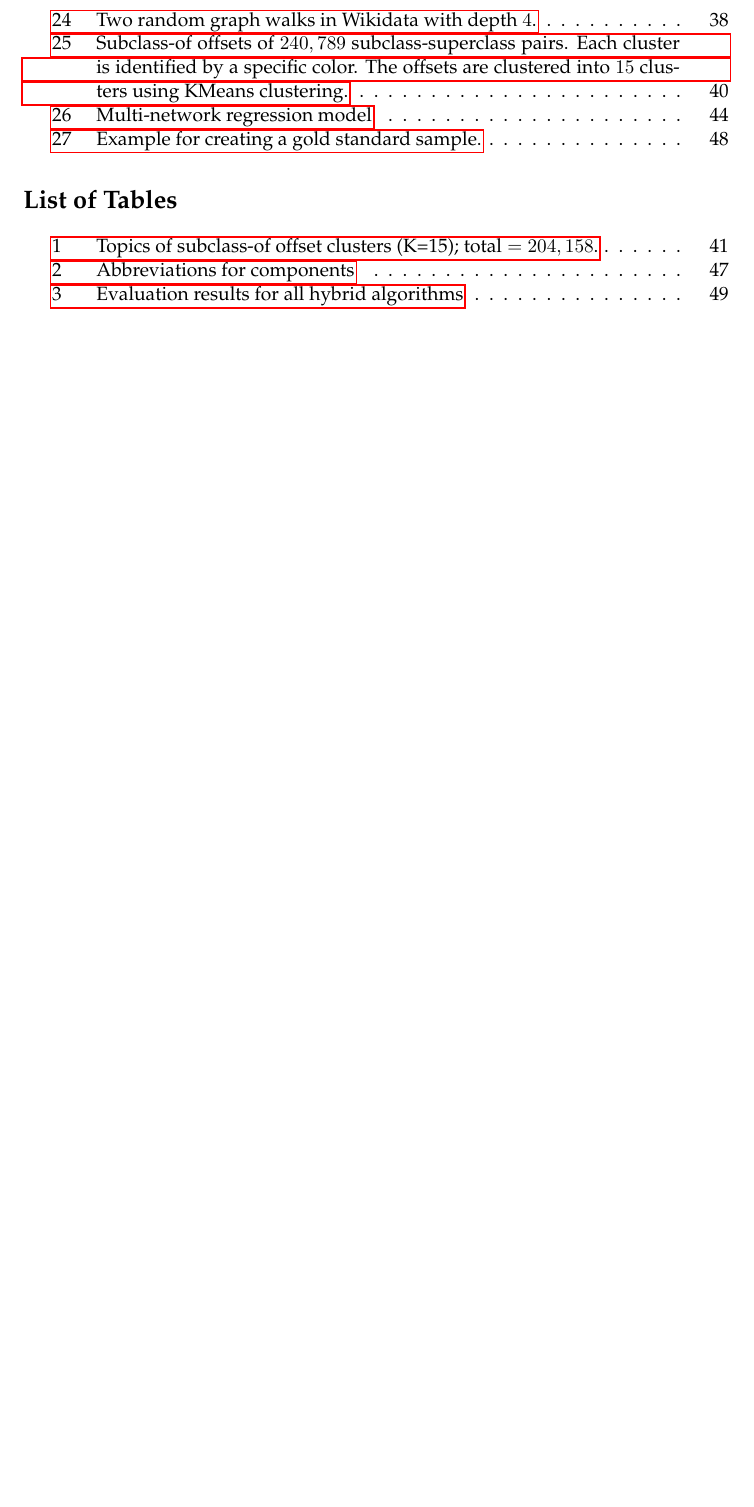
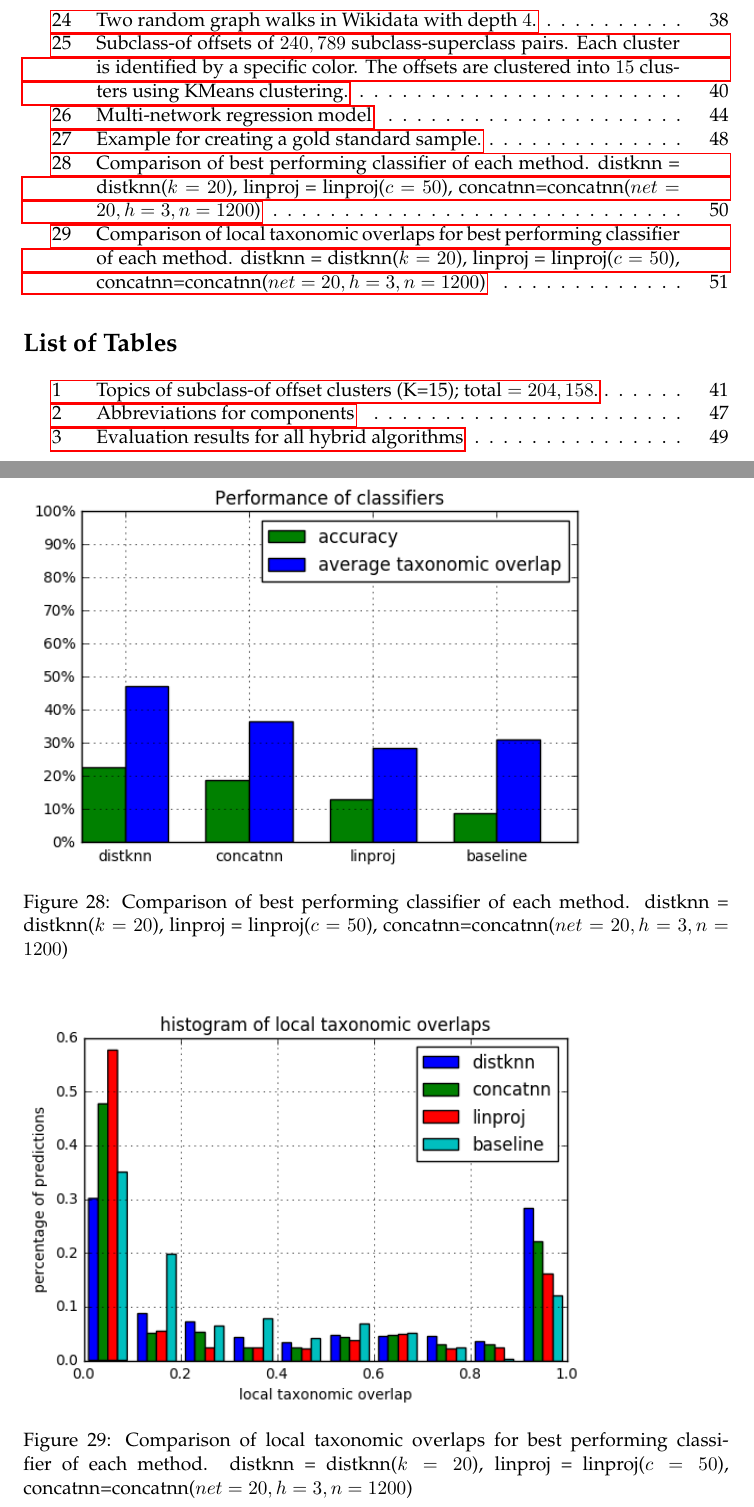
Before and after one commit to AlexBaier/bachelorthesis, a LaTeX thesis (thesis/thesis.ltx, which reads thesis/evaluation.ltx): part of page 10 of 69 before the commit and two parts of pages 10 and 60 of 70 after it, the two joined at a grey line, cut so that both start at the same text, the shorter picture padded with empty space. The pictures show the PDF file thesis/thesis.pdf that the author committed with the source.

Commit message:
Added results and plots to chapter "Evaluation". Removed deprecated plots.

```diff
--- a/thesis/evaluation.ltx
+++ b/thesis/evaluation.ltx
@@ -154,7 +154,20 @@ concatnn ($net=20, h=3, n=1200$) & $18.92\%$ & $36.46\%$ \\
 \label{table:evaluation results}
 \end{table}
 
+\begin{figure}[H]
+\includegraphics[width=0.8\textwidth]{images/evaluation/best_classifier_evaluation-20161107.png}
+\caption{Comparison of best performing classifier of each method. distknn = distknn($k=20$),
+linproj = linproj($c=50$), concatnn=concatnn($net=20, h=3, n=1200$)}
+\label{fig:best classifiers evaluation}
+\end{figure}
 
+\begin{figure}[H]
+\includegraphics[width=0.8\textwidth]{images/evaluation/best_classifier_overlaps_hist-20161107.png}
+\caption{Comparison of local taxonomic overlaps for best performing classifier of each method.
+distknn = distknn($k=20$),
+linproj = linproj($c=50$), concatnn=concatnn($net=20, h=3, n=1200$)}
+\label{fig:best classifiers overlaps}
+\end{figure}
 \textbf{TODO: compare algorithm performances between classifiers for triple sentences}
 
 
```
Also changed, not shown: thesis/images/evaluation/best_classifier_evaluation-20161107.png, thesis/images/evaluation/best_classifier_overlaps_hist-20161107.png (added), thesis/images/evaluation/gw_knn_evaluation-20161107.png (deleted), thesis/images/evaluation/gw_linproj_evaluation-20161107.png (deleted), thesis/images/evaluation/ts_knn_evaluation-20161107.png (deleted), thesis/images/evaluation/ts_knn_overlaps_distr-20161107.png (deleted), thesis/images/evaluation/ts_knn_overlaps_hist-20161107.png (deleted), thesis/images/evaluation/ts_linproj_evaluation-20161107.png (deleted), thesis/images/evaluation/ts_linproj_overlaps_distr-20161107.png (deleted), thesis/images/evaluation/ts_linproj_overlaps_hist-20161107.png (deleted), thesis/thesis.pdf, thesis/evaluation.ltx (2 more changed lines).
